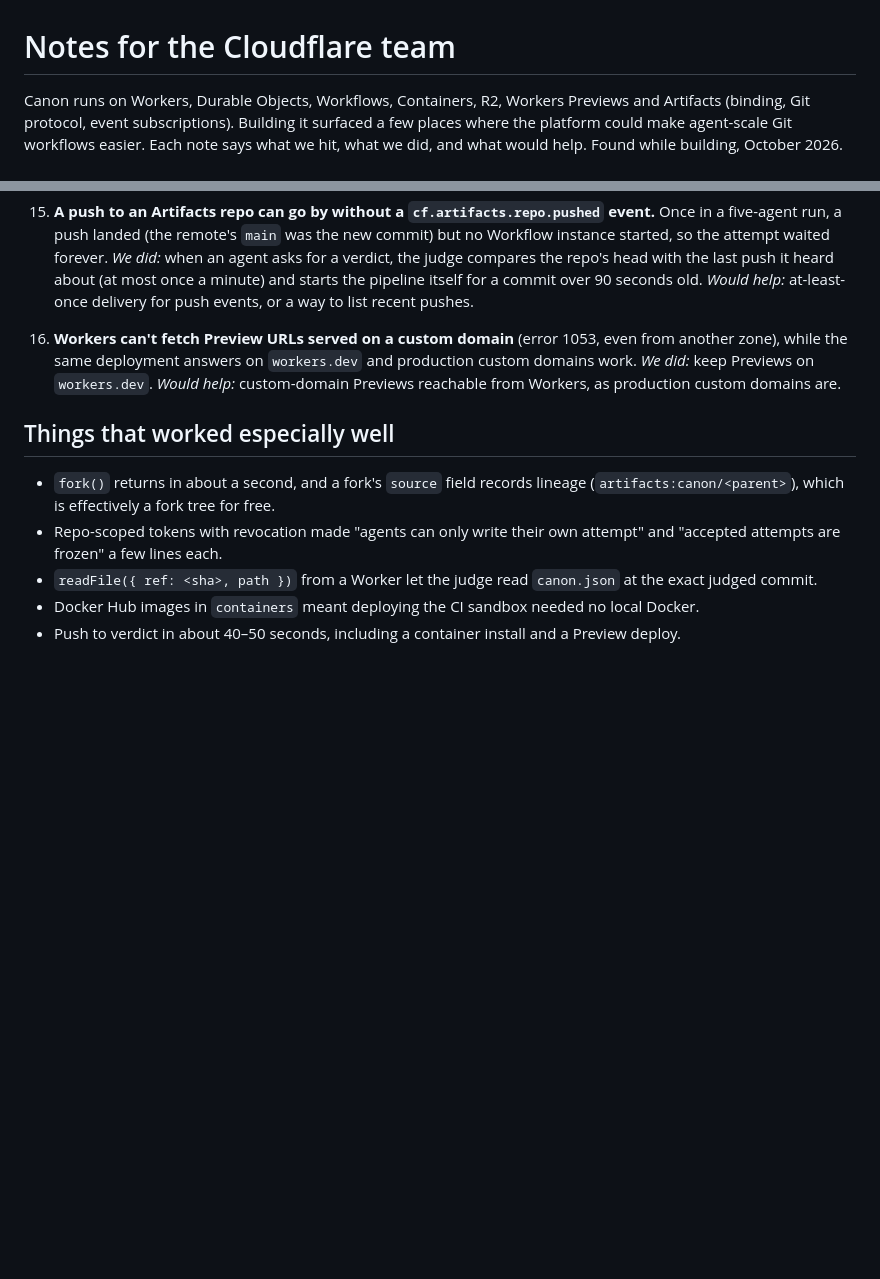
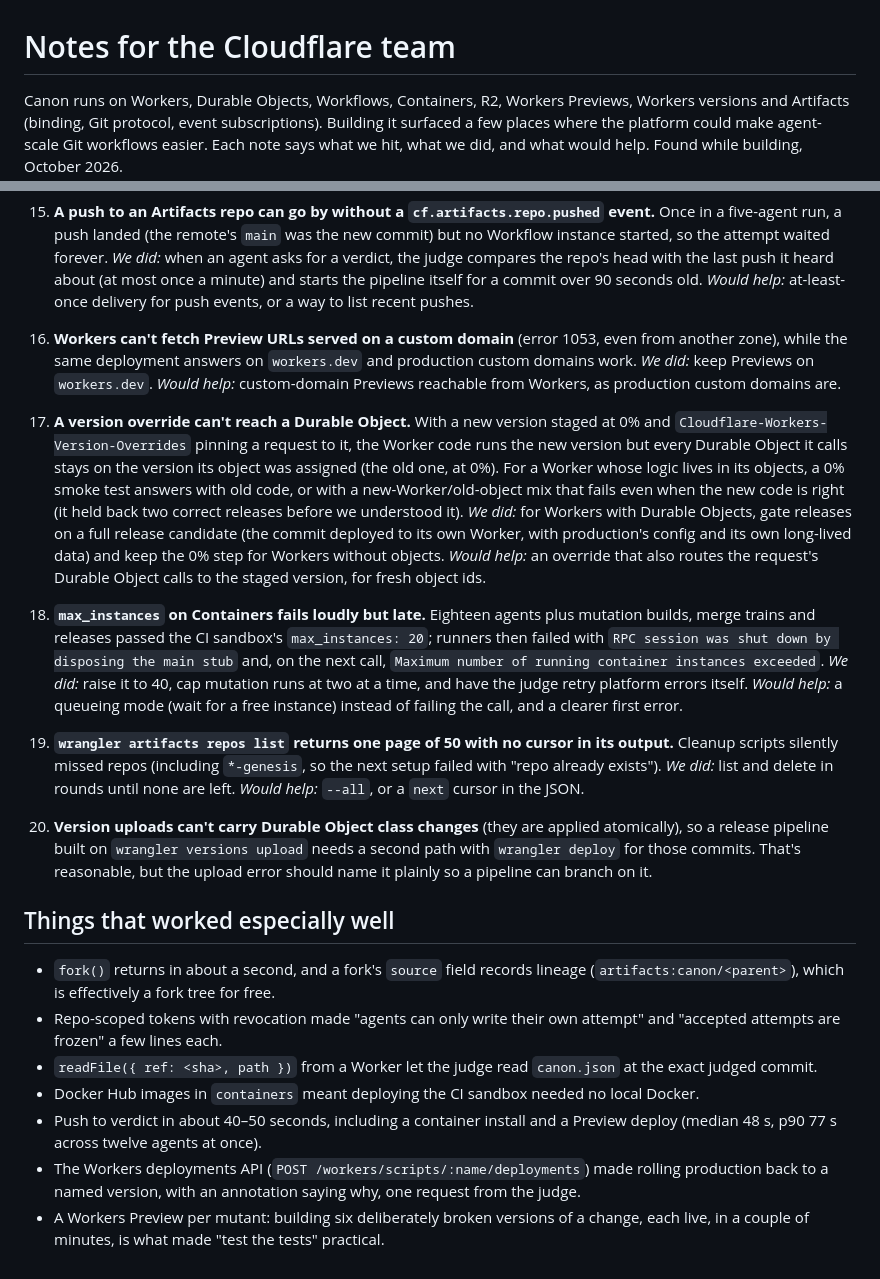
Before and after one commit to teslacybrtrk/canon, a Markdown page: docs/cloudflare-notes.md, 2 parts joined by grey strips. GitHub-like rendering; blank space fills up the shorter version.

```diff
--- a/docs/cloudflare-notes.md
+++ b/docs/cloudflare-notes.md
@@ -1,6 +1,6 @@
 # Notes for the Cloudflare team
 
-Canon runs on Workers, Durable Objects, Workflows, Containers, R2, Workers Previews and Artifacts
+Canon runs on Workers, Durable Objects, Workflows, Containers, R2, Workers Previews, Workers versions and Artifacts
 (binding, Git protocol, event subscriptions). Building it surfaced a few places where the platform could
 make agent-scale Git workflows easier. Each note says what we hit, what we did, and what would help.
 Found while building, October 2026.
@@ -87,6 +87,26 @@ Found while building, October 2026.
     same deployment answers on `workers.dev` and production custom domains work. *We did:* keep Previews on
     `workers.dev`. *Would help:* custom-domain Previews reachable from Workers, as production custom domains are.
 
+17. **A version override can't reach a Durable Object.** With a new version staged at 0% and
+    `Cloudflare-Workers-Version-Overrides` pinning a request to it, the Worker code runs the new version but every
+    Durable Object it calls stays on the version its object was assigned (the old one, at 0%). For a Worker whose logic
+    lives in its objects, a 0% smoke test answers with old code, or with a new-Worker/old-object mix that fails even
+    when the new code is right (it held back two correct releases before we understood it). *We did:* for Workers with
+    Durable Objects, gate releases on a full release candidate (the commit deployed to its own Worker, with
+    production's config and its own long-lived data) and keep the 0% step for Workers without objects. *Would help:*
+    an override that also routes the request's Durable Object calls to the staged version, for fresh object ids.
+18. **`max_instances` on Containers fails loudly but late.** Eighteen agents plus mutation builds, merge trains and
+    releases passed the CI sandbox's `max_instances: 20`; runners then failed with `RPC session was shut down by
+    disposing the main stub` and, on the next call, `Maximum number of running container instances exceeded`. *We did:*
+    raise it to 40, cap mutation runs at two at a time, and have the judge retry platform errors itself. *Would help:*
+    a queueing mode (wait for a free instance) instead of failing the call, and a clearer first error.
+19. **`wrangler artifacts repos list` returns one page of 50 with no cursor in its output.** Cleanup scripts silently
+    missed repos (including `*-genesis`, so the next setup failed with "repo already exists"). *We did:* list and
+    delete in rounds until none are left. *Would help:* `--all`, or a `next` cursor in the JSON.
+20. **Version uploads can't carry Durable Object class changes** (they are applied atomically), so a release pipeline
+    built on `wrangler versions upload` needs a second path with `wrangler deploy` for those commits. That's
+    reasonable, but the upload error should name it plainly so a pipeline can branch on it.
+
 ## Things that worked especially well
 
 - `fork()` returns in about a second, and a fork's `source` field records lineage (`artifacts:canon/<parent>`),
@@ -95,4 +115,9 @@ Found while building, October 2026.
   frozen" a few lines each.
 - `readFile({ ref: <sha>, path })` from a Worker let the judge read `canon.json` at the exact judged commit.
 - Docker Hub images in `containers` meant deploying the CI sandbox needed no local Docker.
-- Push to verdict in about 40–50 seconds, including a container install and a Preview deploy.
+- Push to verdict in about 40–50 seconds, including a container install and a Preview deploy (median 48 s, p90 77 s
+  across twelve agents at once).
+- The Workers deployments API (`POST /workers/scripts/:name/deployments`) made rolling production back to a named
+  version, with an annotation saying why, one request from the judge.
+- A Workers Preview per mutant: building six deliberately broken versions of a change, each live, in a couple of
+  minutes, is what made "test the tests" practical.
```
Also changed, not shown: README.md (+15 -7 lines).
